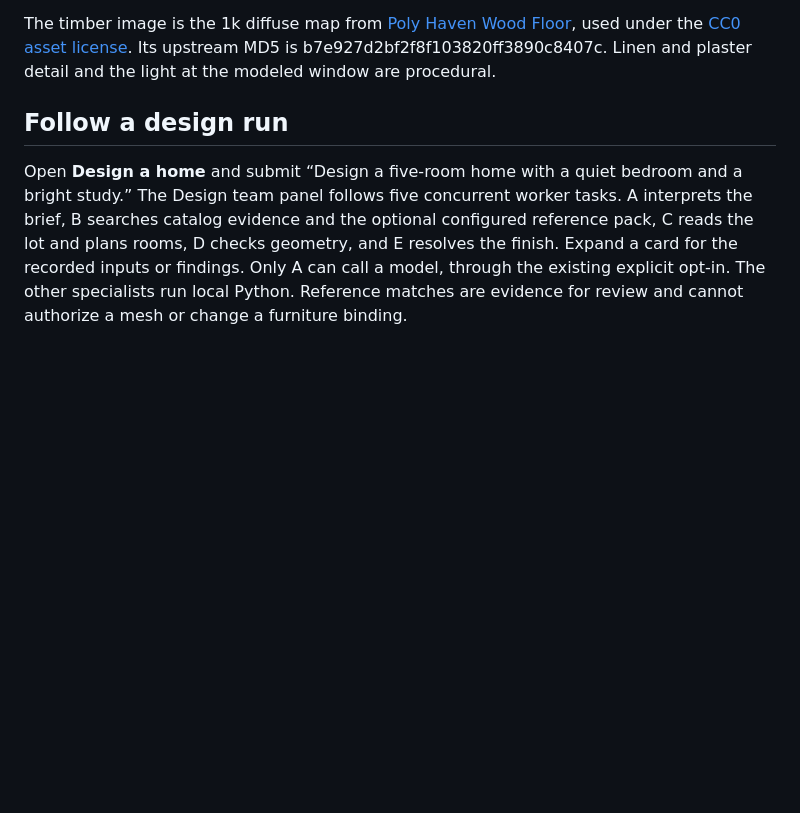
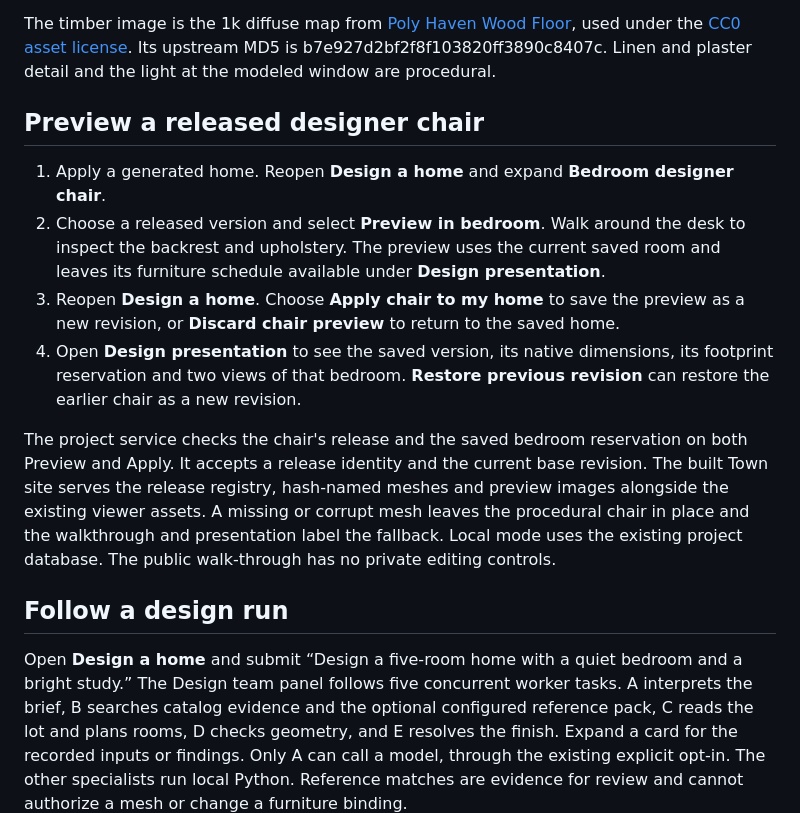
Before and after one commit to ngstephen1/ArchiMind, a Markdown page: docs/developer/TOWN.md, the part around the change. GitHub-like rendering; blank space fills up the shorter version.

Commit message:
Preview and apply released chairs on versioned Town bedrooms

```diff
--- a/docs/developer/TOWN.md
+++ b/docs/developer/TOWN.md
@@ -67,6 +67,15 @@ The local explanation control supports questions about the writing station, rug
 
 The timber image is the 1k diffuse map from [Poly Haven Wood Floor](https://polyhaven.com/a/wood_floor), used under the [CC0 asset license](https://polyhaven.com/license). Its upstream MD5 is b7e927d2bf2f8f103820ff3890c8407c. Linen and plaster detail and the light at the modeled window are procedural.
 
+## Preview a released designer chair
+
+1. Apply a generated home. Reopen **Design a home** and expand **Bedroom designer chair**.
+2. Choose a released version and select **Preview in bedroom**. Walk around the desk to inspect the backrest and upholstery. The preview uses the current saved room and leaves its furniture schedule available under **Design presentation**.
+3. Reopen **Design a home**. Choose **Apply chair to my home** to save the preview as a new revision, or **Discard chair preview** to return to the saved home.
+4. Open **Design presentation** to see the saved version, its native dimensions, its footprint reservation and two views of that bedroom. **Restore previous revision** can restore the earlier chair as a new revision.
+
+The project service checks the chair's release and the saved bedroom reservation on both Preview and Apply. It accepts a release identity and the current base revision. The built Town site serves the release registry, hash-named meshes and preview images alongside the existing viewer assets. A missing or corrupt mesh leaves the procedural chair in place and the walkthrough and presentation label the fallback. Local mode uses the existing project database. The public walk-through has no private editing controls.
+
 ## Follow a design run
 
 Open **Design a home** and submit “Design a five-room home with a quiet bedroom and a bright study.” The Design team panel follows five concurrent worker tasks. A interprets the brief, B searches catalog evidence and the optional configured reference pack, C reads the lot and plans rooms, D checks geometry, and E resolves the finish. Expand a card for the recorded inputs or findings. Only A can call a model, through the existing explicit opt-in. The other specialists run local Python. Reference matches are evidence for review and cannot authorize a mesh or change a furniture binding.
```
Also changed, not shown: docs/images/designer-chair-town.png (added), 12 other files.
